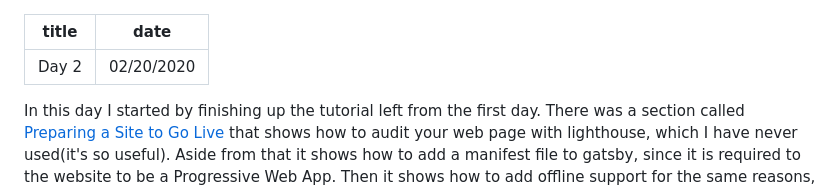
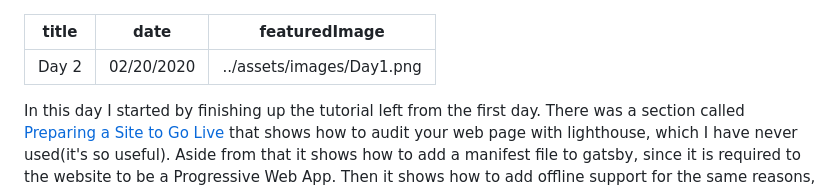
Before and after one commit to Phe0/100DaysOfGatsby, a Markdown page: src/pages/day-2.md, the part around the change. Drawn GitHub-style.

```diff
--- a/src/pages/day-2.md
+++ b/src/pages/day-2.md
@@ -1,6 +1,7 @@
 ---
 title: Day 2
 date: 02/20/2020
+featuredImage: ../assets/images/Day1.png
 ---
 
 In this day I started by finishing up the tutorial left from the first day. There was a section called [Preparing a Site to Go Live](https://www.gatsbyjs.org/tutorial/part-eight/) that shows how to audit your web page with lighthouse, which I have never used(it's so useful). Aside from that it shows how to add a manifest file to gatsby, since it is required to the website to be a Progressive Web App. Then it shows how to add offline support for the same reasons, caching content so that it's visible even if you are offline. And for last it shows you how to add metadata on each page, to improve your SEO.
```
Also changed, not shown: src/pages/day-1.md (+2 -0 lines), src/assets/images/Day1.png (added), src/assets/images/Day3.png (added), 4 other files.
